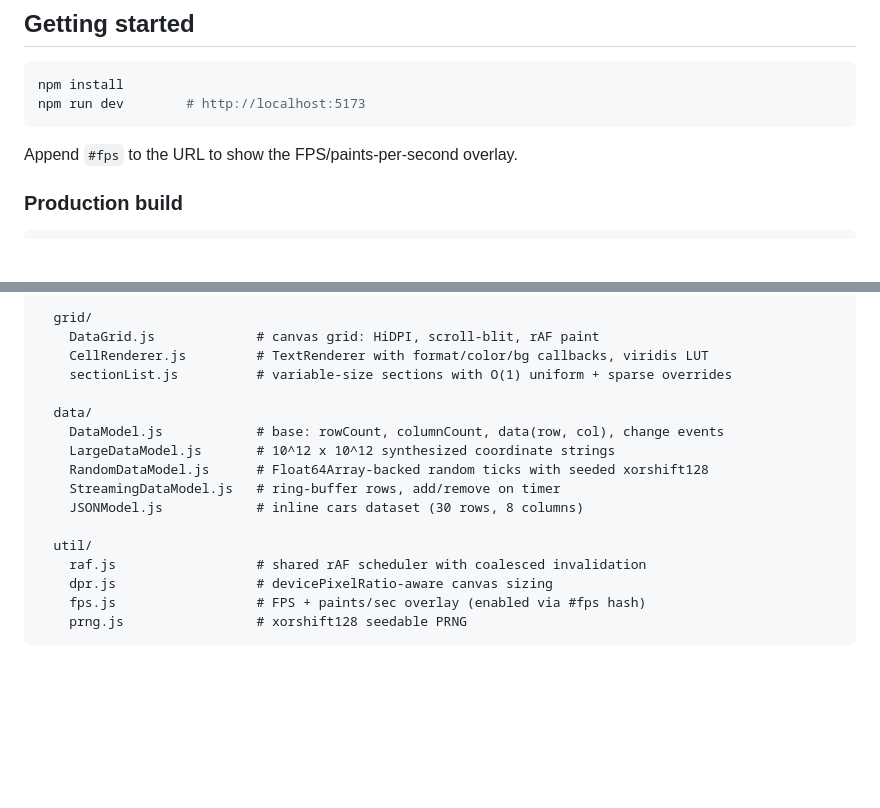
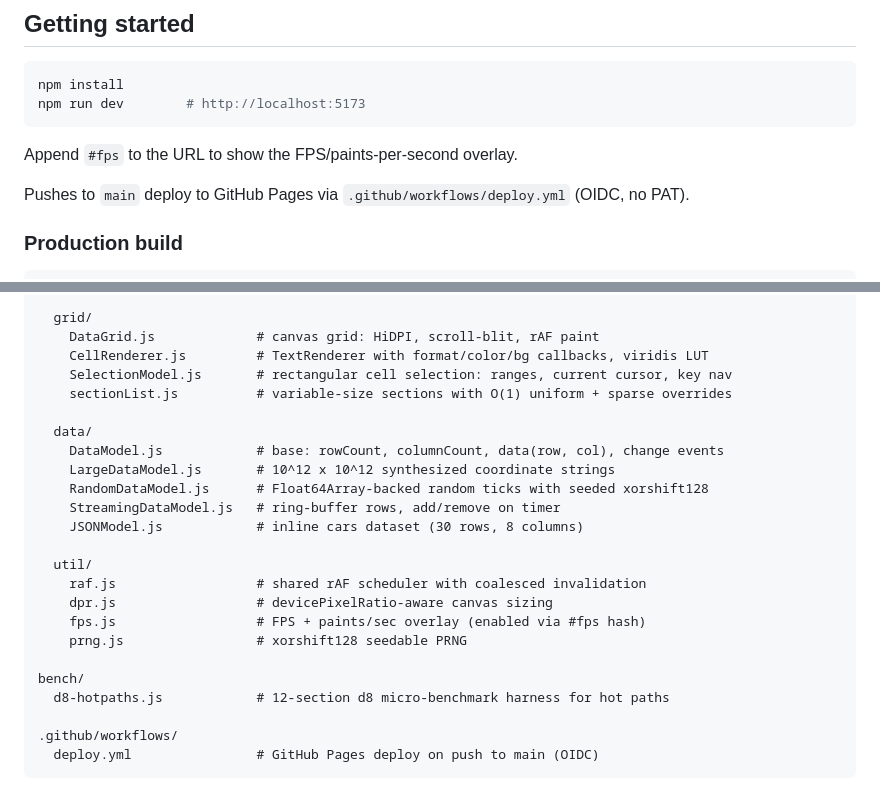
Before and after one commit to batpigandme/phosphorjs-challenge, a Markdown page: README.md, 2 parts joined by grey strips. GitHub-like rendering; blank space fills up the shorter version.

````diff
--- a/README.md
+++ b/README.md
@@ -44,6 +63,8 @@ npm run dev        # http://localhost:5173
 ```
 
 Append `#fps` to the URL to show the FPS/paints-per-second overlay.
+
+Pushes to `main` deploy to GitHub Pages via `.github/workflows/deploy.yml` (OIDC, no PAT).
 
 ### Production build
 
@@ -67,6 +88,7 @@ src/
   grid/
     DataGrid.js             # canvas grid: HiDPI, scroll-blit, rAF paint
     CellRenderer.js         # TextRenderer with format/color/bg callbacks, viridis LUT
+    SelectionModel.js       # rectangular cell selection: ranges, current cursor, key nav
     sectionList.js          # variable-size sections with O(1) uniform + sparse overrides
 
   data/
@@ -81,4 +103,10 @@ src/
     dpr.js                  # devicePixelRatio-aware canvas sizing
     fps.js                  # FPS + paints/sec overlay (enabled via #fps hash)
     prng.js                 # xorshift128 seedable PRNG
+
+bench/
+  d8-hotpaths.js            # 12-section d8 micro-benchmark harness for hot paths
+
+.github/workflows/
+  deploy.yml                # GitHub Pages deploy on push to main (OIDC)
 ```
````
Also changed, not shown: other parts of README.md (+25 -6 lines).
